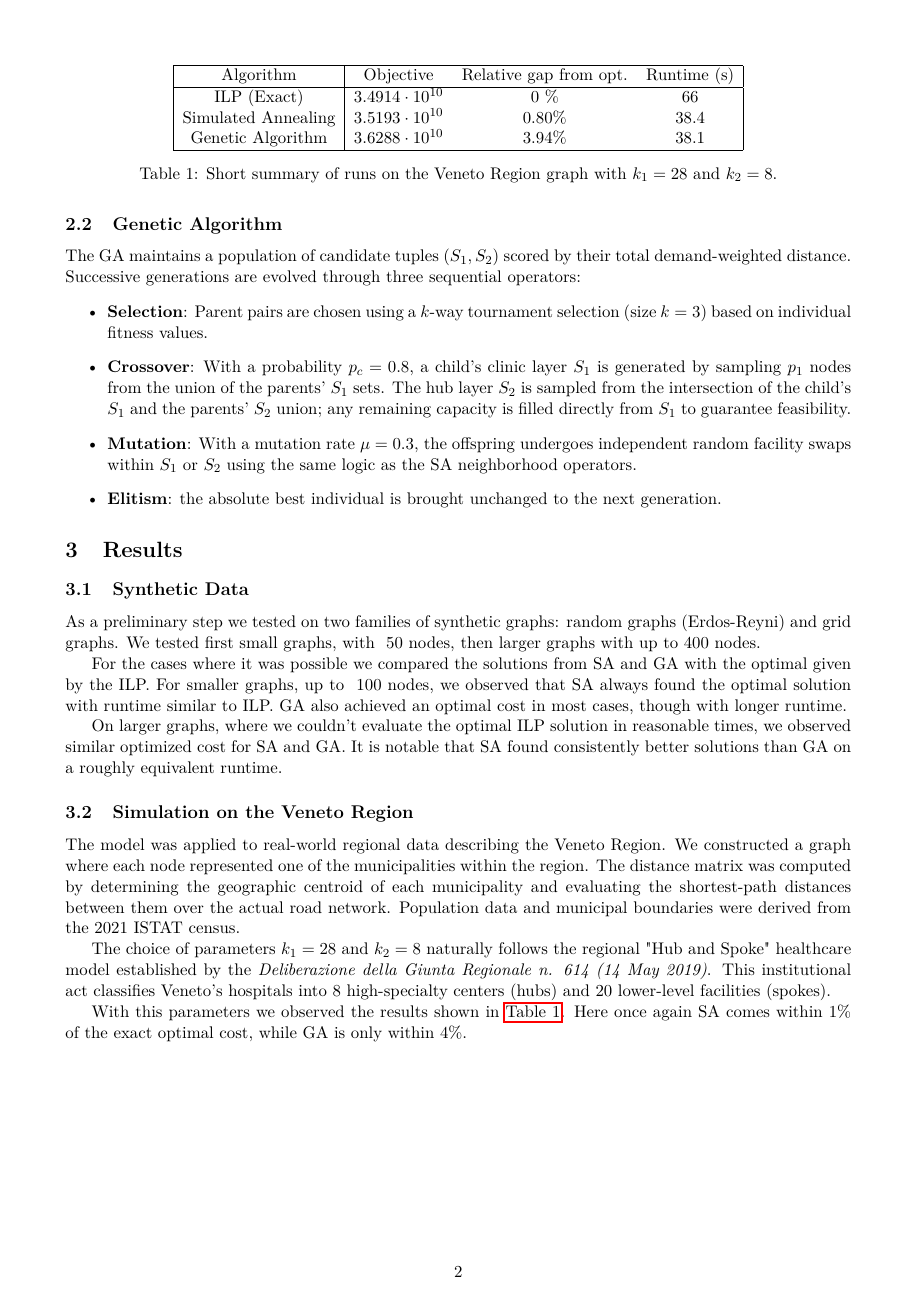
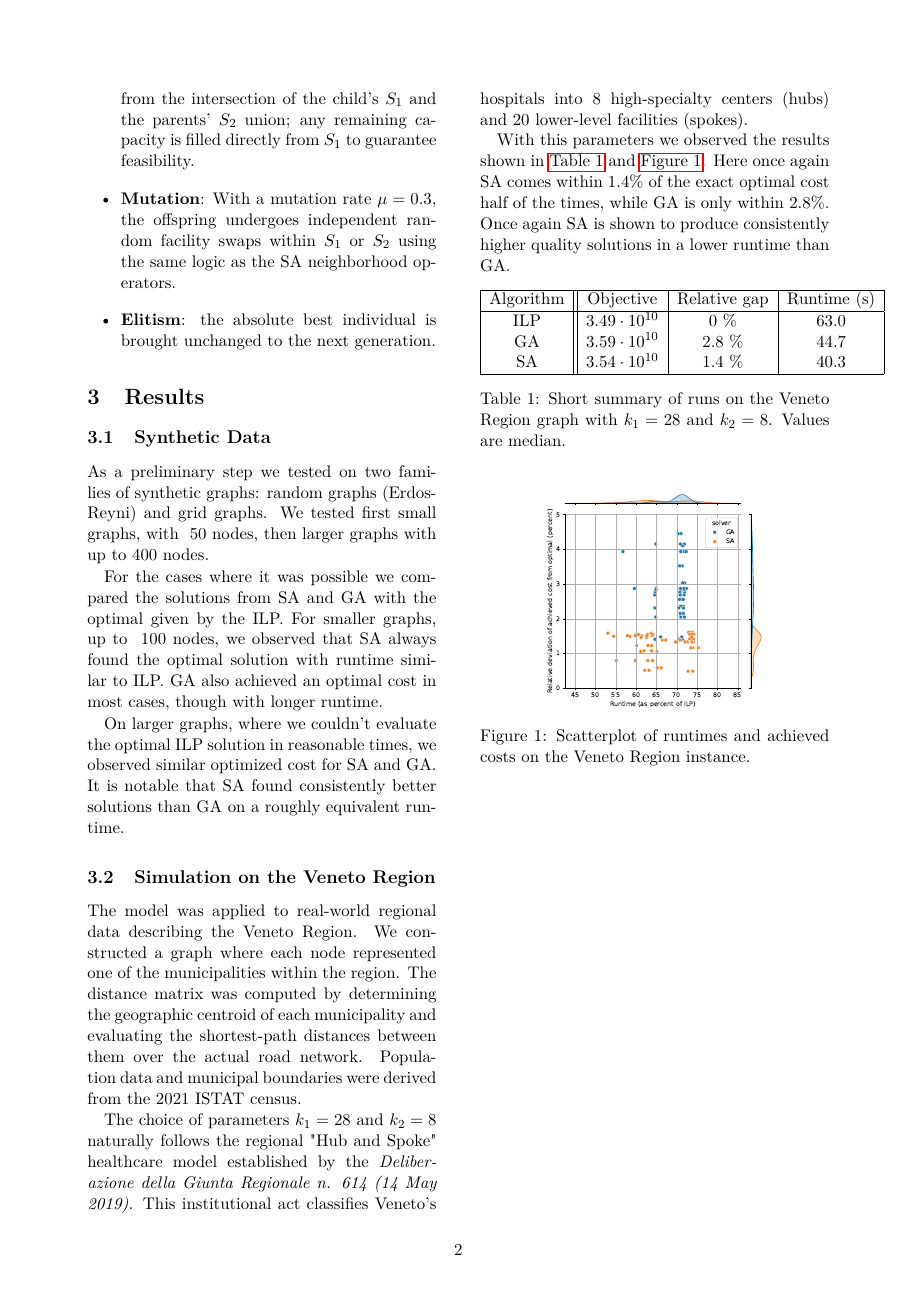
Before and after one commit to GiovaGa/fuzzy-garbanzo, a LaTeX document (report/report.tex): page 2 of 2. Compiled offline with pdfLaTeX.

Commit message:
Updated latex with plot

```diff
--- a/report/report.tex
+++ b/report/report.tex
@@ -1,9 +1,11 @@
-\documentclass[a4paper,11pt]{article}
+\documentclass[a4paper,11pt, twocolumn]{article}
+\setlength{\columnsep}{1cm}
 \usepackage[utf8]{inputenc}
 \usepackage[T1]{fontenc}
 \usepackage{lmodern}
-\usepackage[margin=1.5cm]{geometry}
+\usepackage[margin=2cm]{geometry}
 \usepackage{graphicx}
+\usepackage{subcaption}
 \usepackage{booktabs}
 \usepackage{hyperref}
 \usepackage{amsmath}
@@ -81,21 +83,28 @@ The model was applied to real-world regional data describing the Veneto Region.
 
 The choice of parameters $k_1 = 28$ and $k_2 = 8$ naturally follows the regional "Hub and Spoke" healthcare model established by the \textit{Deliberazione della Giunta Regionale n. 614 (14 May 2019)}. This institutional act classifies Veneto's hospitals into 8 high-specialty centers (hubs) and 20 lower-level facilities (spokes).
 
-With this parameters we observed the results shown in \autoref{table:1}. % We tuned the parameters for SA and GA to produce a runtime around half of the ILP.
-Here once again SA comes within $1\%$ of the exact optimal cost, while GA is only within $4\%$.
+With this parameters we observed the results shown in \autoref{table:1} and \autoref{fig:1}. % We tuned the parameters for SA and GA to produce a runtime around half of the ILP.
+Here once again SA comes within $1.4\%$ of the exact optimal cost half of the times, while GA is only within $2.8\%$. Once again SA is shown to produce consistently higher quality solutions in a lower runtime than GA.
 
-\begin{table}
+\begin{table}[htb]
     \centering
-    \begin{tabular}{|c|ccc|}
+    \begin{tabular}{|c||c|c|c|}
         \hline
-        Algorithm &    Objective & Relative gap from opt.  &  Runtime (s) \\ \hline
-        ILP (Exact) & $ 3.4914\cdot 10^{10}$ & 0 \% &66 \\
-        Simulated Annealing & $3.5193\cdot 10^{10}$ & 0.80\% & 38.4 \\
-        Genetic Algorithm & $3.6288\cdot 10^{10}$ & 3.94\% & 38.1 \\
+        Algorithm &    Objective & Relative gap  &  Runtime (s) \\
+        \hline
+        ILP & $3.49\cdot 10^{10}$  &0 \%& 63.0  \\
+        GA  &$ 3.59\cdot 10^{10}$ & 2.8 \% & 44.7  \\
+        SA  & $3.54\cdot 10^{10}$ & 1.4 \% & 40.3  \\
         \hline
 \end{tabular}
-\caption{Short summary of runs on the Veneto Region graph with $k_1=28$ and $k_2=8$.}
+\caption{Short summary of runs on the Veneto Region graph with $k_1=28$ and $k_2=8$. Values are median.}
 \label{table:1}
 \end{table}
+\begin{figure}[htb]
+    \centering
+    \includegraphics[width=0.3\textwidth]{plot.pdf}
+    \caption{Scatterplot of runtimes and achieved costs on the Veneto Region instance.}
+    \label{fig:1}
+\end{figure}
 
 \end{document}
```
Also changed, not shown: report/Report_Finale.pdf, report/plot.pdf (added), report/report.tex (2 more changed lines).
